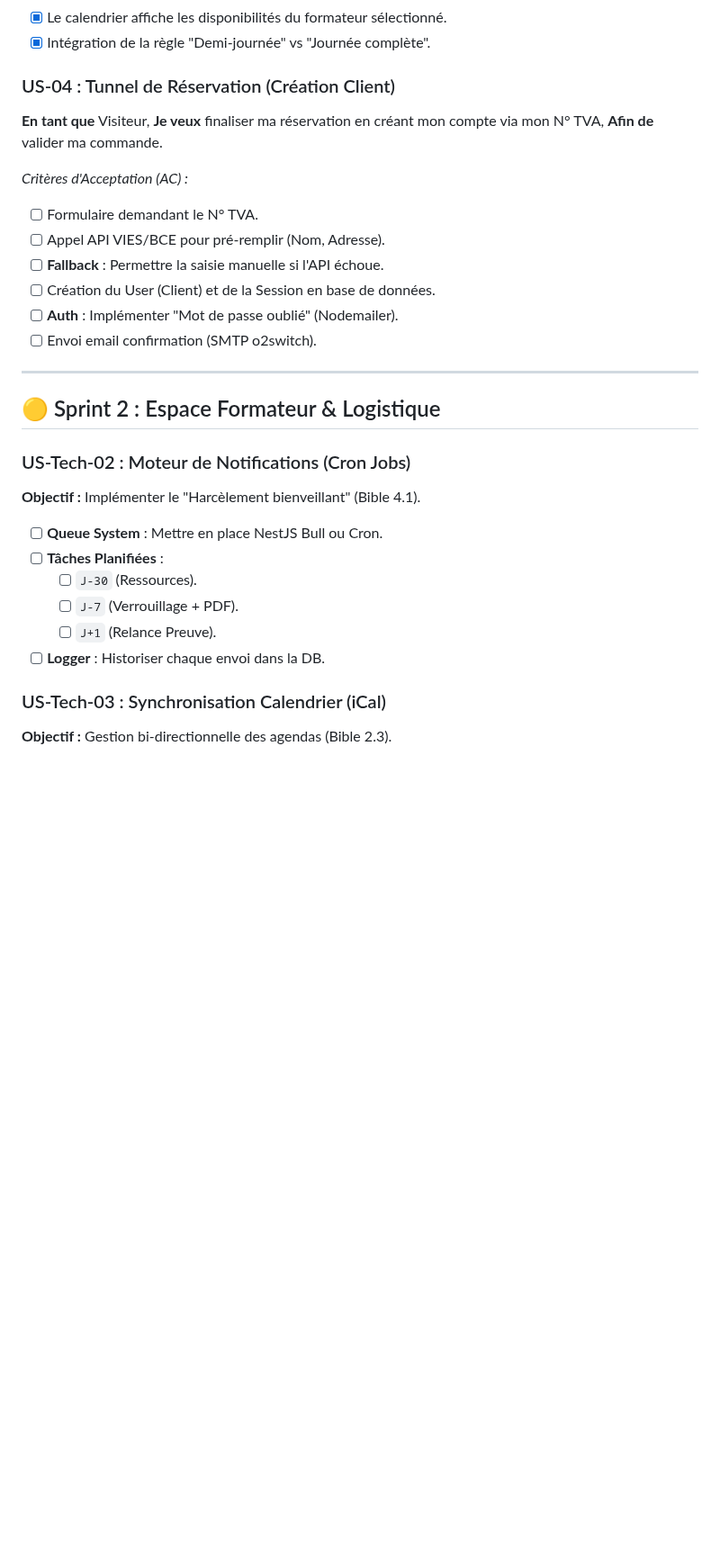
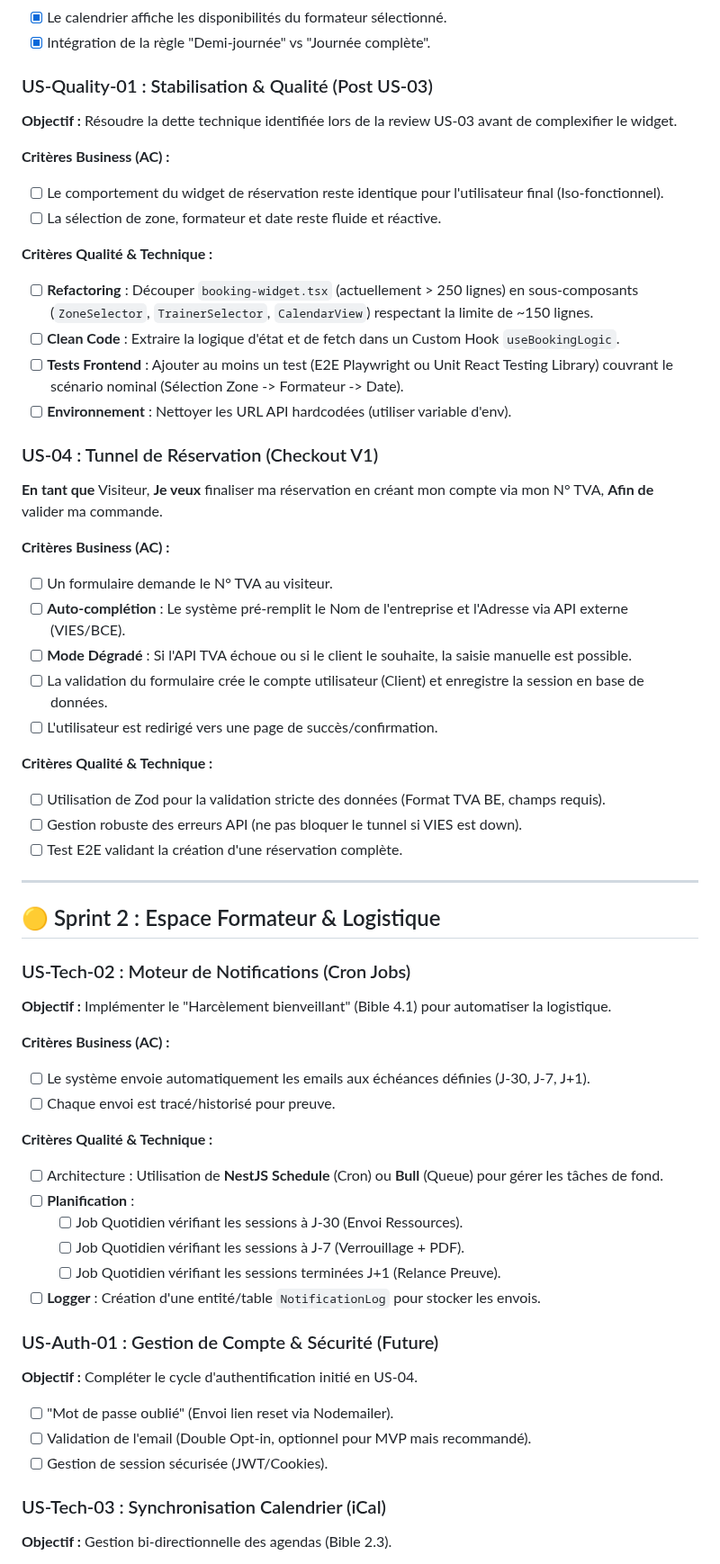
Before and after one commit to Ganngann/form-act, a Markdown page: docs/05_backlog_taches.md, the part around one of its changes. Shown at 90% size. Rendered like a GitHub page; blank space fills up the shorter version.

Commit message:
docs: update backlog with next detailed sprints and US-Quality-01

```diff
--- a/docs/05_backlog_taches.md
+++ b/docs/05_backlog_taches.md
@@ -56,31 +56,60 @@ Ce document centralise toutes les tâches du projet. Il sert de "cerveau" pour p
 - [x] Le calendrier affiche les disponibilités du formateur sélectionné.
 - [x] Intégration de la règle "Demi-journée" vs "Journée complète".
 
-### US-04 : Tunnel de Réservation (Création Client)
+### US-Quality-01 : Stabilisation & Qualité (Post US-03)
+**Objectif :** Résoudre la dette technique identifiée lors de la review US-03 avant de complexifier le widget.
+
+**Critères Business (AC) :**
+- [ ] Le comportement du widget de réservation reste identique pour l'utilisateur final (Iso-fonctionnel).
+- [ ] La sélection de zone, formateur et date reste fluide et réactive.
+
+**Critères Qualité & Technique :**
+- [ ] **Refactoring** : Découper `booking-widget.tsx` (actuellement > 250 lignes) en sous-composants (`ZoneSelector`, `TrainerSelector`, `CalendarView`) respectant la limite de ~150 lignes.
+- [ ] **Clean Code** : Extraire la logique d'état et de fetch dans un Custom Hook `useBookingLogic`.
+- [ ] **Tests Frontend** : Ajouter au moins un test (E2E Playwright ou Unit React Testing Library) couvrant le scénario nominal (Sélection Zone -> Formateur -> Date).
+- [ ] **Environnement** : Nettoyer les URL API hardcodées (utiliser variable d'env).
+
+### US-04 : Tunnel de Réservation (Checkout V1)
 **En tant que** Visiteur,
 **Je veux** finaliser ma réservation en créant mon compte via mon N° TVA,
 **Afin de** valider ma commande.
 
-*Critères d'Acceptation (AC) :*
-- [ ] Formulaire demandant le N° TVA.
-- [ ] Appel API VIES/BCE pour pré-remplir (Nom, Adresse).
-- [ ] **Fallback** : Permettre la saisie manuelle si l'API échoue.
-- [ ] Création du User (Client) et de la Session en base de données.
-- [ ] **Auth** : Implémenter "Mot de passe oublié" (Nodemailer).
-- [ ] Envoi email confirmation (SMTP o2switch).
+**Critères Business (AC) :**
+- [ ] Un formulaire demande le N° TVA au visiteur.
+- [ ] **Auto-complétion** : Le système pré-remplit le Nom de l'entreprise et l'Adresse via API externe (VIES/BCE).
+- [ ] **Mode Dégradé** : Si l'API TVA échoue ou si le client le souhaite, la saisie manuelle est possible.
+- [ ] La validation du formulaire crée le compte utilisateur (Client) et enregistre la session en base de données.
+- [ ] L'utilisateur est redirigé vers une page de succès/confirmation.
+
+**Critères Qualité & Technique :**
+- [ ] Utilisation de Zod pour la validation stricte des données (Format TVA BE, champs requis).
+- [ ] Gestion robuste des erreurs API (ne pas bloquer le tunnel si VIES est down).
+- [ ] Test E2E validant la création d'une réservation complète.
 
 ---
 
 ## 🟡 Sprint 2 : Espace Formateur & Logistique
 
 ### US-Tech-02 : Moteur de Notifications (Cron Jobs)
-**Objectif :** Implémenter le "Harcèlement bienveillant" (Bible 4.1).
-- [ ] **Queue System** : Mettre en place NestJS Bull ou Cron.
-- [ ] **Tâches Planifiées** :
-    - [ ] `J-30` (Ressources).
-    - [ ] `J-7` (Verrouillage + PDF).
-    - [ ] `J+1` (Relance Preuve).
-- [ ] **Logger** : Historiser chaque envoi dans la DB.
+**Objectif :** Implémenter le "Harcèlement bienveillant" (Bible 4.1) pour automatiser la logistique.
+
+**Critères Business (AC) :**
+- [ ] Le système envoie automatiquement les emails aux échéances définies (J-30, J-7, J+1).
+- [ ] Chaque envoi est tracé/historisé pour preuve.
+
+**Critères Qualité & Technique :**
+- [ ] Architecture : Utilisation de **NestJS Schedule** (Cron) ou **Bull** (Queue) pour gérer les tâches de fond.
+- [ ] **Planification** :
+    - [ ] Job Quotidien vérifiant les sessions à J-30 (Envoi Ressources).
+    - [ ] Job Quotidien vérifiant les sessions à J-7 (Verrouillage + PDF).
+    - [ ] Job Quotidien vérifiant les sessions terminées J+1 (Relance Preuve).
+- [ ] **Logger** : Création d'une entité/table `NotificationLog` pour stocker les envois.
+
+### US-Auth-01 : Gestion de Compte & Sécurité (Future)
+**Objectif :** Compléter le cycle d'authentification initié en US-04.
+- [ ] "Mot de passe oublié" (Envoi lien reset via Nodemailer).
+- [ ] Validation de l'email (Double Opt-in, optionnel pour MVP mais recommandé).
+- [ ] Gestion de session sécurisée (JWT/Cookies).
 
 ### US-Tech-03 : Synchronisation Calendrier (iCal)
 **Objectif :** Gestion bi-directionnelle des agendas (Bible 2.3).
```
Also changed, not shown: other parts of docs/05_backlog_taches.md (+3 -4 lines).
